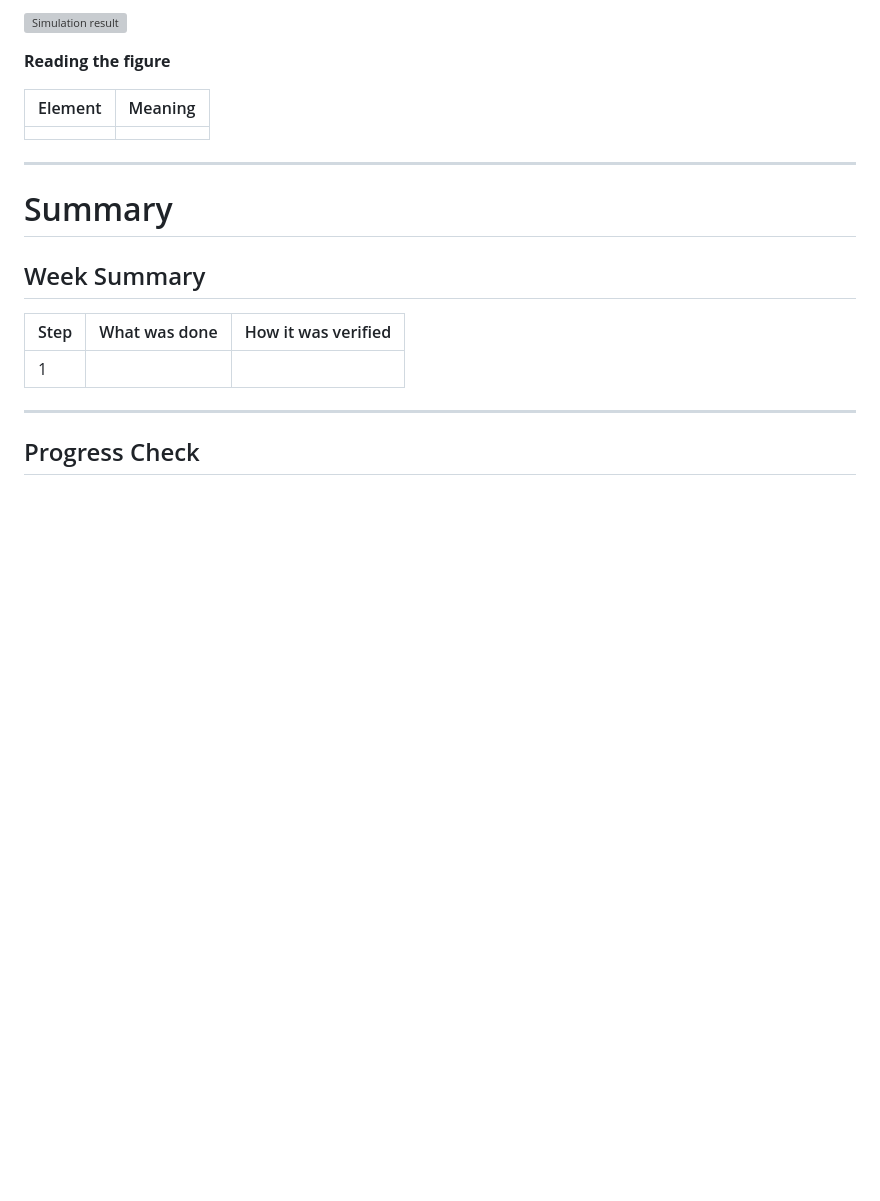
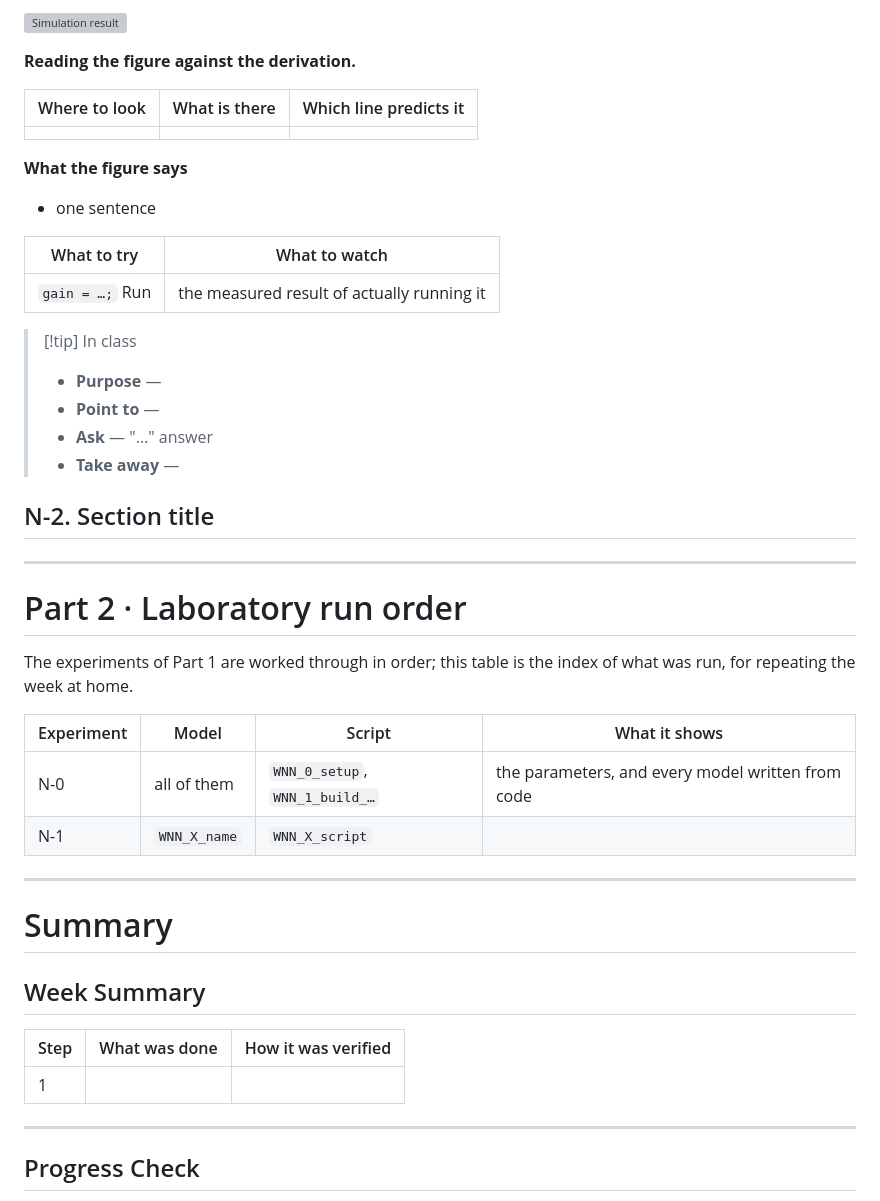
Before and after one commit to wkyouncnu/Sensor-Signal-Processing-and-Fusion, a Markdown page: _templates/week.md, the part around one of its changes. Rendered like a GitHub page; blank space fills up the shorter version; grey boxes are pictures that could not be loaded.

```diff
--- a/_templates/week.md
+++ b/_templates/week.md
@@ -122,10 +147,37 @@ output
 ![Simulation result](WNN_simulink/img/WNN_result.png)
 
-**Reading the figure**
+**Reading the figure against the derivation.**
 
-| Element | Meaning |
+| Where to look | What is there | Which line predicts it |
+|---|---|---|
+| | | |
+
+**What the figure says**
+
+- one sentence
+
+| What to try | What to watch |
 |---|---|
-| | |
+| `gain = …;` Run | the measured result of actually running it |
+
+> [!tip] In class
+> - **Purpose** —
+> - **Point to** —
+> - **Ask** — "…" answer
+> - **Take away** —
+
+## N-2. Section title
+
+---
+
+# Part 2 · Laboratory run order
+
+The experiments of Part 1 are worked through in order; this table is the index of what was run, for repeating the week at home.
+
+| Experiment | Model | Script | What it shows |
+|---|---|---|---|
+| N-0 | all of them | `WNN_0_setup`, `WNN_1_build_…` | the parameters, and every model written from code |
+| N-1 | `WNN_X_name` | `WNN_X_script` | |
 
 ---
 
```
Also changed, not shown: other parts of _templates/week.md (+45 -20 lines), CLAUDE.md (+8 -2 lines), PLAN.md (+8 -0 lines).
